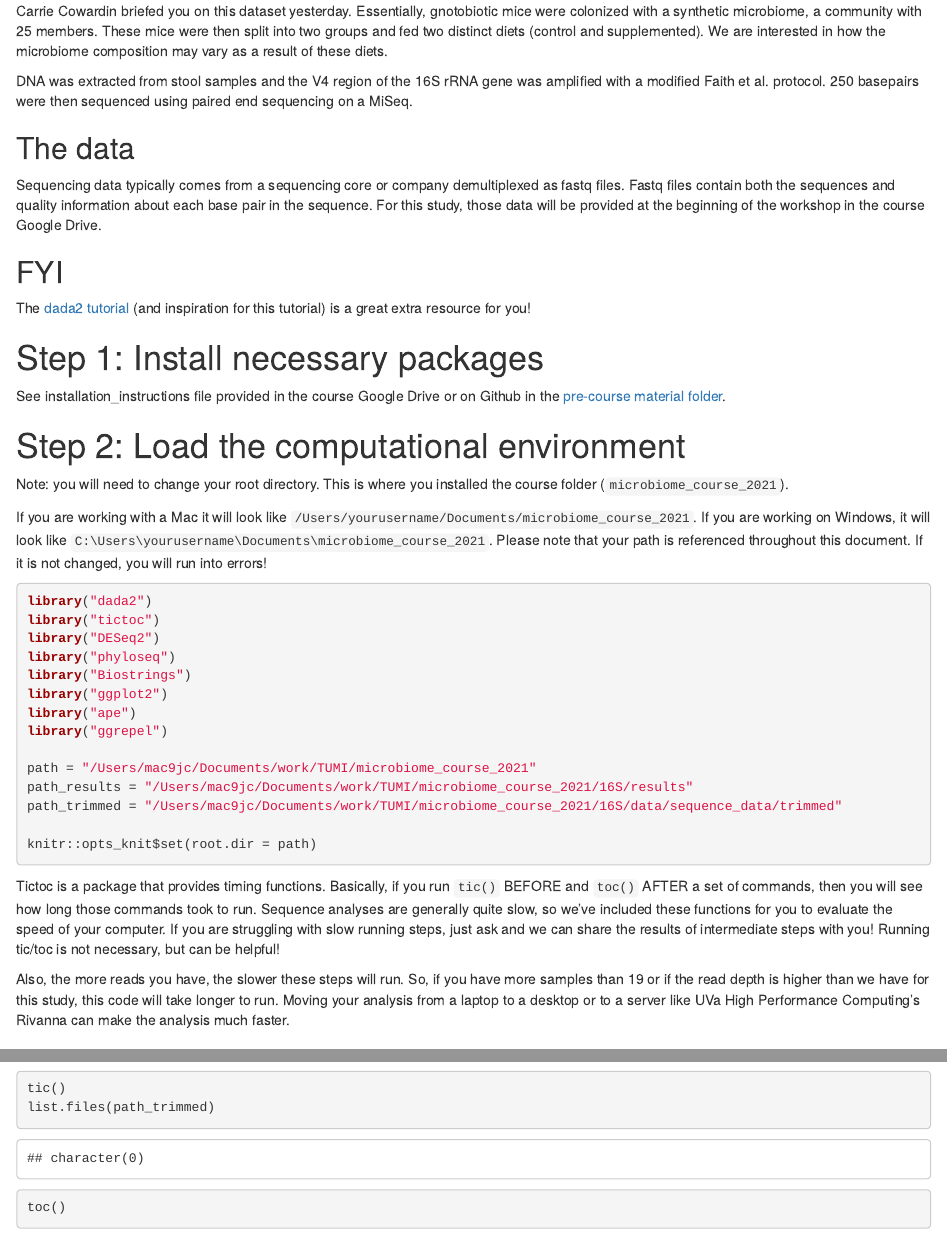
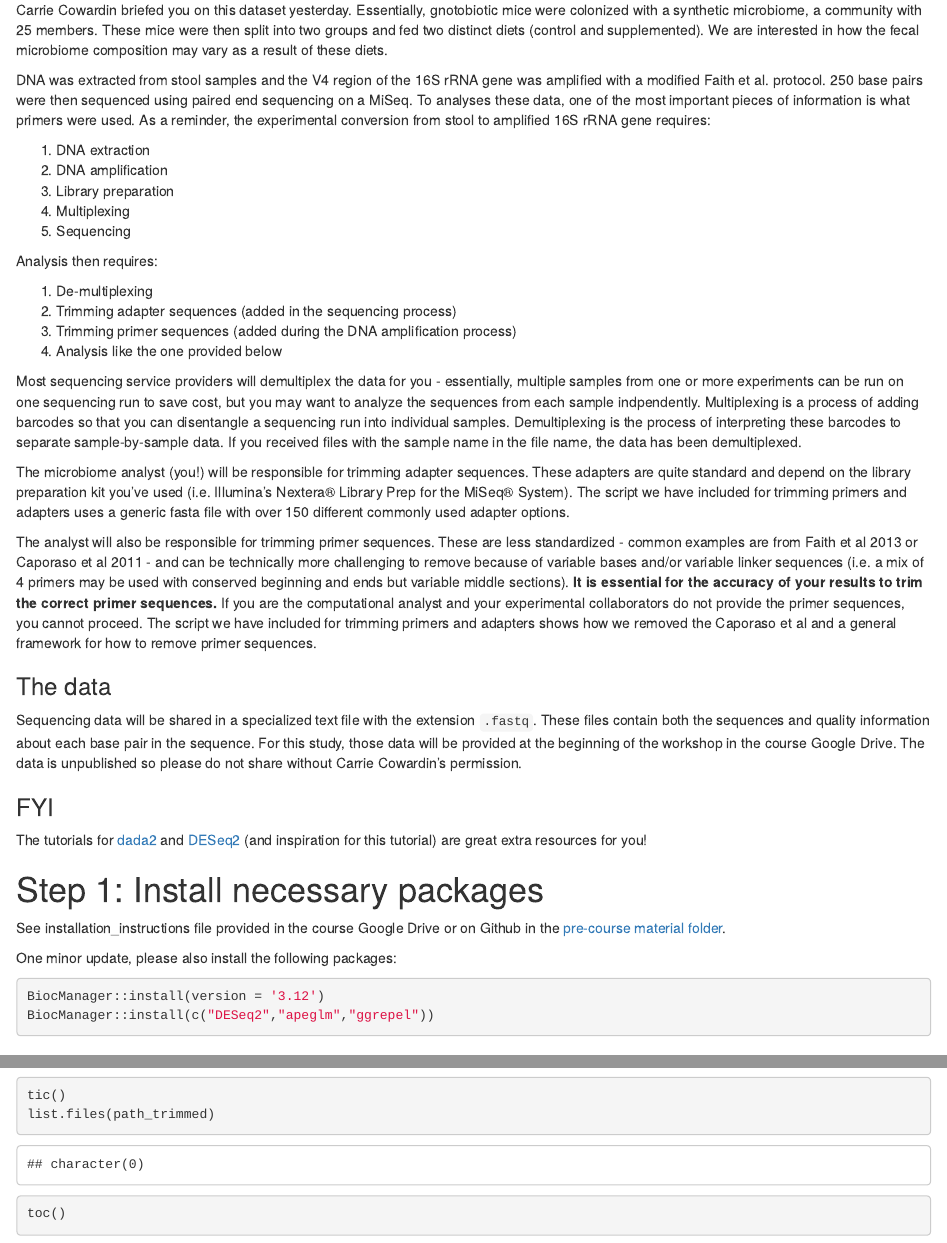
Before and after one commit to uva-tumi/microbiome_course_2021, an R Markdown document (16S/16S_rRNA_Seq_analysis.Rmd): the page in a window 1100 px wide, from 210 px down, and a second part further down, joined at a grey line. Rendered offline with R 4.5, knitr and Pandoc, with nearby package versions; some code elsewhere in the file could not run offline.

Commit message:
draft update for fixed primers

````diff
--- a/16S/16S_rRNA_Seq_analysis.Rmd
+++ b/16S/16S_rRNA_Seq_analysis.Rmd
@@ -12,19 +12,47 @@ output:
 
-Carrie Cowardin briefed you on this dataset yesterday. Essentially, gnotobiotic mice were colonized with a synthetic microbiome, a community with 25 members. These mice were then split into two groups and fed two distinct diets (control and supplemented). We are interested in how the microbiome composition may vary as a result of these diets.
+Carrie Cowardin briefed you on this dataset yesterday. Essentially, gnotobiotic mice were colonized with a synthetic microbiome, a community with 25 members. These mice were then split into two groups and fed two distinct diets (control and supplemented). We are interested in how the fecal microbiome composition may vary as a result of these diets.
 
-DNA was extracted from stool samples and the V4 region of the 16S rRNA gene was amplified with a modified Faith et al. protocol. 250 basepairs were then sequenced using paired end sequencing on a MiSeq.
+DNA was extracted from stool samples and the V4 region of the 16S rRNA gene was amplified with a modified Faith et al. protocol. 250 base pairs were then sequenced using paired end sequencing on a MiSeq. To analyses these data, one of the most important pieces of information is what primers were used. As a reminder, the experimental conversion from stool to amplified 16S rRNA gene requires:
 
-## The data
+1. DNA extraction
+2. DNA amplification
+3. Library preparation
+4. Multiplexing
+5. Sequencing
 
-Sequencing data typically comes from a sequencing core or company demultiplexed as fastq files. Fastq files contain both the sequences and quality information about each base pair in the sequence. For this study, those data will be provided at the beginning of the workshop in the course Google Drive.
+Analysis then requires:
 
-## FYI
+1. De-multiplexing
+2. Trimming adapter sequences (added in the sequencing process)
+3. Trimming primer sequences (added during the DNA amplification process)
+4. Analysis like the one provided below
 
-The [dada2 tutorial](https://benjjneb.github.io/dada2/tutorial.html) (and inspiration for this tutorial) is a great extra resource for you!
+Most sequencing service providers will demultiplex the data for you - essentially, multiple samples from one or more experiments can be run on one sequencing run to save cost, but you may want to analyze the sequences from each sample indpendently. Multiplexing is a process of adding barcodes so that you can disentangle a sequencing run into individual samples. Demultiplexing is the process of interpreting these barcodes to separate sample-by-sample data. If you received files with the sample name in the file name, the data has been demultiplexed.
+
+The microbiome analyst (you!) will be responsible for trimming adapter sequences. These adapters are quite standard and depend on the library preparation kit you've used (i.e. Illumina's Nextera® Library Prep for the MiSeq® System). The script we have included for trimming primers and adapters uses a generic fasta file with over 150 different commonly used adapter options.
+
+The analyst will also be responsible for trimming primer sequences. These are less standardized - common examples are from Faith et al 2013 or Caporaso et al 2011 - and can be technically more challenging to remove because of variable bases and/or variable linker sequences (i.e. a mix of 4 primers may be used with conserved beginning and ends but variable middle sections). **It is essential for the accuracy of your results to trim the correct primer sequences.** If you are the computational analyst and your experimental collaborators do not provide the primer sequences, you cannot proceed. The script we have included for trimming primers and adapters shows how we removed the Caporaso et al and a general framework for how to remove primer sequences.
+
+### The data
+
+Sequencing data will be shared in a specialized text file with the extension `.fastq`. These files contain both the sequences and quality information about each base pair in the sequence. For this study, those data will be provided at the beginning of the workshop in the course Google Drive. The data is unpublished so please do not share without Carrie Cowardin's permission.
+
+### FYI
+
+The tutorials for [dada2](https://benjjneb.github.io/dada2/tutorial.html) and [DESeq2](http://bioconductor.org/packages/release/bioc/vignettes/DESeq2/inst/doc/DESeq2.html) (and inspiration for this tutorial) are great extra resources for you!
 
 # Step 1: Install necessary packages
 
 See installation_instructions file provided in the course Google Drive or on Github in the [pre-course material folder](https://github.com/uva-tumi/microbiome_course_2021).
+
+One minor update, please also install the following packages:
+
+```{r, eval = F}
+
+BiocManager::install(version = '3.12')
+BiocManager::install(c("DESeq2","apeglm","ggrepel"))
+
+```
 
 # Step 2: Load the computational environment
 
````
Also changed, not shown: 16S/16S_rRNA_Seq_analysis.Rmd (2 more changed lines), 1 other file.
